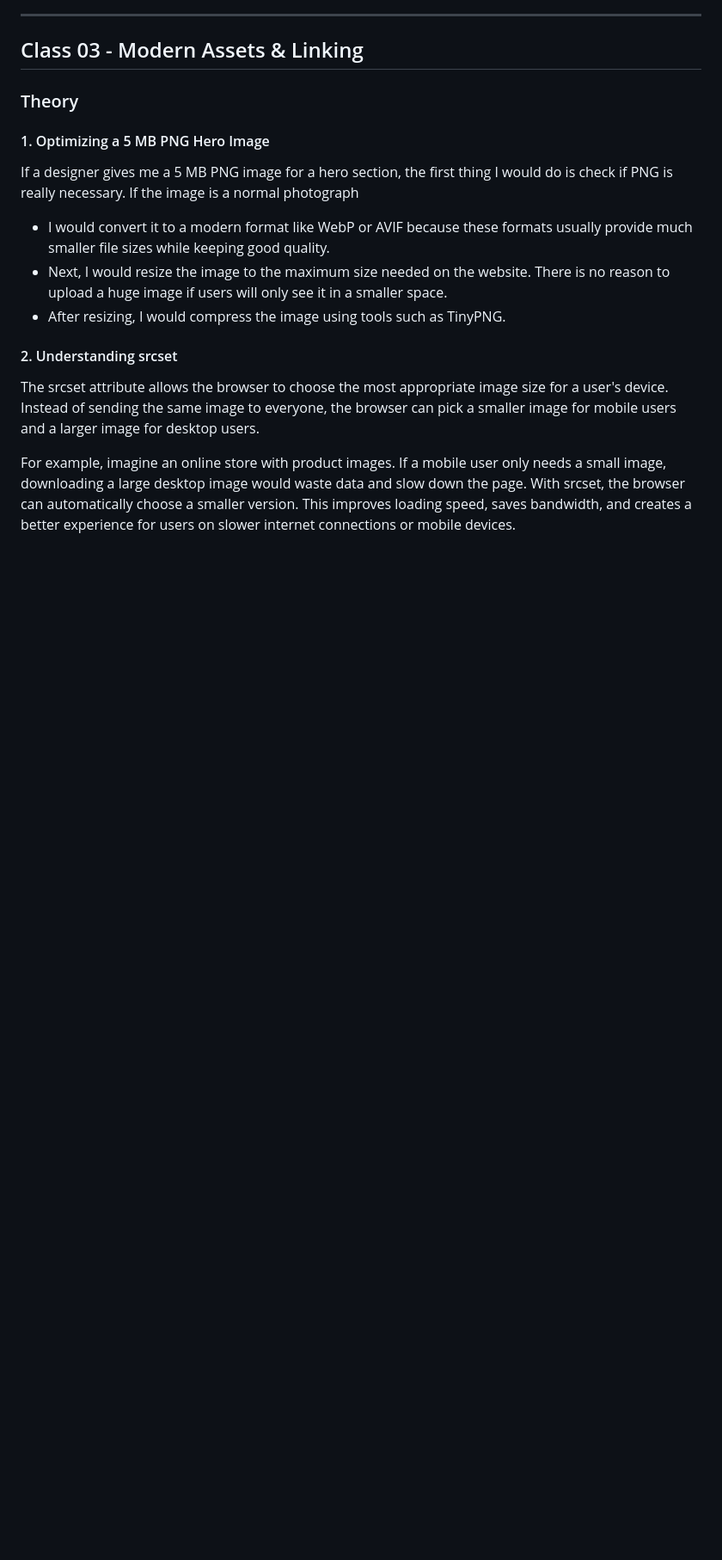
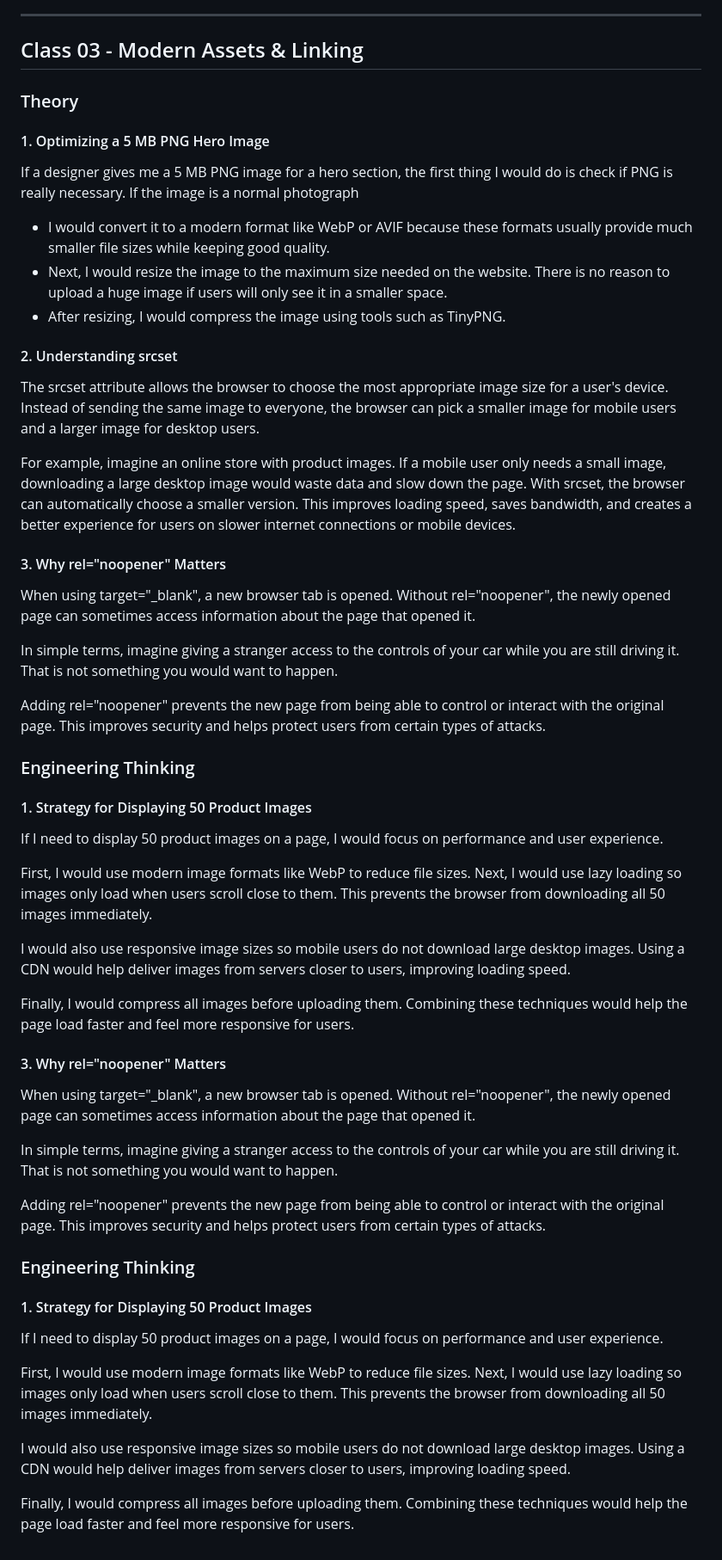
Before and after one commit to iibrahimx/break-exercises, a Markdown page: reflection-journal.md, the part around the change. Shown at 86% size. Rendered like a GitHub page; blank space fills up the shorter version.

Commit message:
docs: complete class 03 reflection journal

```diff
--- a/reflection-journal.md
+++ b/reflection-journal.md
@@ -119,3 +119,43 @@ If a designer gives me a 5 MB PNG image for a hero section, the first thing I wo
 The srcset attribute allows the browser to choose the most appropriate image size for a user's device. Instead of sending the same image to everyone, the browser can pick a smaller image for mobile users and a larger image for desktop users.
 
 For example, imagine an online store with product images. If a mobile user only needs a small image, downloading a large desktop image would waste data and slow down the page. With srcset, the browser can automatically choose a smaller version. This improves loading speed, saves bandwidth, and creates a better experience for users on slower internet connections or mobile devices.
+
+#### 3. Why rel="noopener" Matters
+
+When using target="\_blank", a new browser tab is opened. Without rel="noopener", the newly opened page can sometimes access information about the page that opened it.
+
+In simple terms, imagine giving a stranger access to the controls of your car while you are still driving it. That is not something you would want to happen.
+
+Adding rel="noopener" prevents the new page from being able to control or interact with the original page. This improves security and helps protect users from certain types of attacks.
+
+### Engineering Thinking
+
+#### 1. Strategy for Displaying 50 Product Images
+
+If I need to display 50 product images on a page, I would focus on performance and user experience.
+
+First, I would use modern image formats like WebP to reduce file sizes. Next, I would use lazy loading so images only load when users scroll close to them. This prevents the browser from downloading all 50 images immediately.
+
+I would also use responsive image sizes so mobile users do not download large desktop images. Using a CDN would help deliver images from servers closer to users, improving loading speed.
+
+Finally, I would compress all images before uploading them. Combining these techniques would help the page load faster and feel more responsive for users.
+
+#### 3. Why rel="noopener" Matters
+
+When using target="\_blank", a new browser tab is opened. Without rel="noopener", the newly opened page can sometimes access information about the page that opened it.
+
+In simple terms, imagine giving a stranger access to the controls of your car while you are still driving it. That is not something you would want to happen.
+
+Adding rel="noopener" prevents the new page from being able to control or interact with the original page. This improves security and helps protect users from certain types of attacks.
+
+### Engineering Thinking
+
+#### 1. Strategy for Displaying 50 Product Images
+
+If I need to display 50 product images on a page, I would focus on performance and user experience.
+
+First, I would use modern image formats like WebP to reduce file sizes. Next, I would use lazy loading so images only load when users scroll close to them. This prevents the browser from downloading all 50 images immediately.
+
+I would also use responsive image sizes so mobile users do not download large desktop images. Using a CDN would help deliver images from servers closer to users, improving loading speed.
+
+Finally, I would compress all images before uploading them. Combining these techniques would help the page load faster and feel more responsive for users.
```
